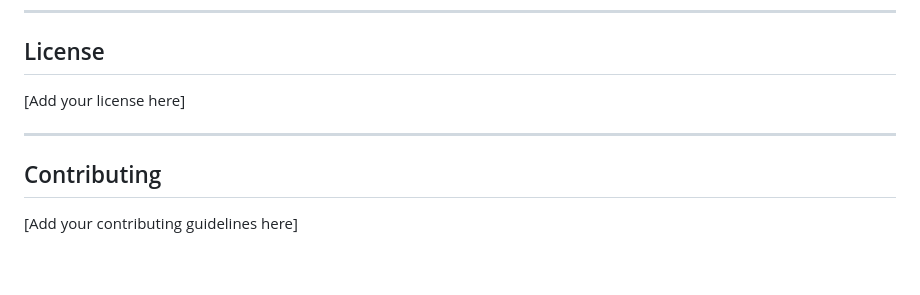
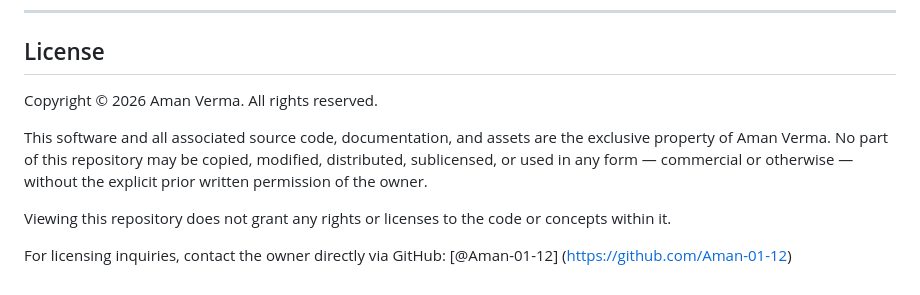
Before and after one commit to Aman-01-12/Brain_child, a Markdown page: README.md, the part around the change. Rendered like a GitHub page.

```diff
--- a/README.md
+++ b/README.md
@@ -542,10 +542,11 @@ interTests/             # Xcode unit and integration test target
 
 ## License
 
-[Add your license here]
+Copyright © 2026 Aman Verma. All rights reserved.
 
----
+This software and all associated source code, documentation, and assets are the exclusive property of Aman Verma. No part of this repository may be copied, modified, distributed, sublicensed, or used in any form — commercial or otherwise — without the explicit prior written permission of the owner.
 
-## Contributing
+Viewing this repository does not grant any rights or licenses to the code or concepts within it.
 
-[Add your contributing guidelines here]
+For licensing inquiries, contact the owner directly via GitHub: [@Aman-01-12]
+(https://github.com/Aman-01-12)
```
